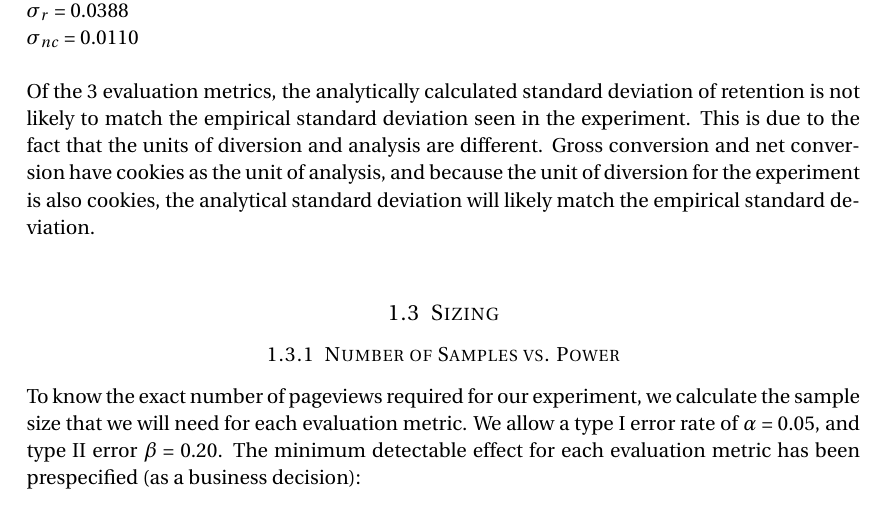
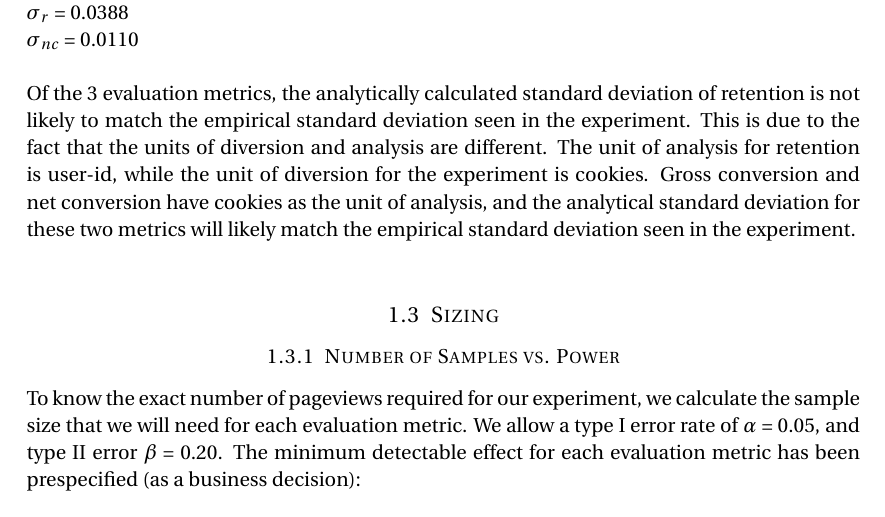
Before and after one commit to Minghong212/udacity-dand-ab-test, a LaTeX document (report.tex): part of page 4 of 9, cut so that both start at the same text. Compiled offline with pdfLaTeX.

Commit message:
edit language standard deviation

```diff
--- a/report.tex
+++ b/report.tex
@@ -161,7 +161,7 @@ $\sigma_{r}$ = 0.0388\newline
 $\sigma_{nc}$ = 0.0110
 \newline
 
-Of the 3 evaluation metrics, the analytically calculated standard deviation of retention is not likely to match the empirical standard deviation seen in the experiment.  This is due to the fact that the units of diversion and analysis are different.  Gross conversion and net conversion have cookies as the unit of analysis, and because the unit of diversion for the experiment is also cookies, the analytical standard deviation will likely match the empirical standard deviation. \newline
+Of the 3 evaluation metrics, the analytically calculated standard deviation of retention is not likely to match the empirical standard deviation seen in the experiment.  This is due to the fact that the units of diversion and analysis are different.  The unit of analysis for retention is user-id, while the unit of diversion for the experiment is cookies.  Gross conversion and net conversion have cookies as the unit of analysis, and the analytical standard deviation for these two metrics will likely match the empirical standard deviation seen in the experiment. \newline
 
 %----------------------------------------------------------------------------------------
 
```
Also changed, not shown: report.pdf.
